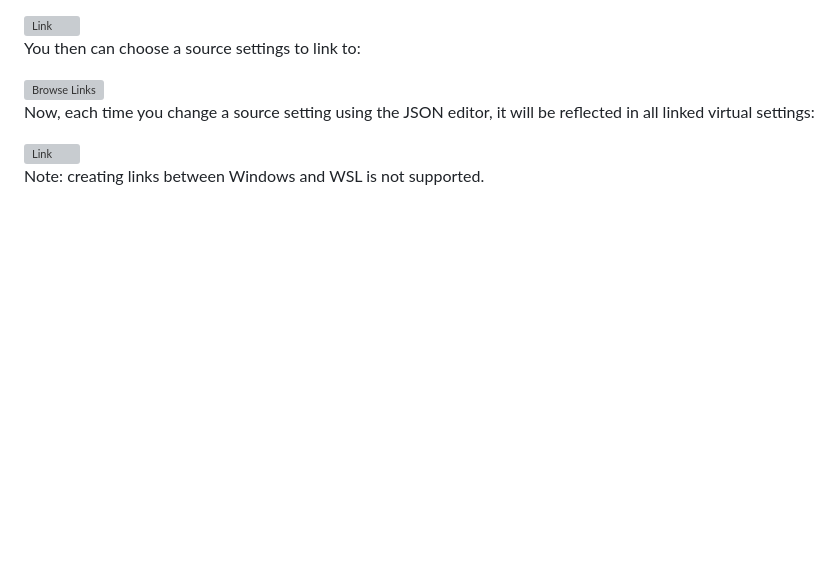
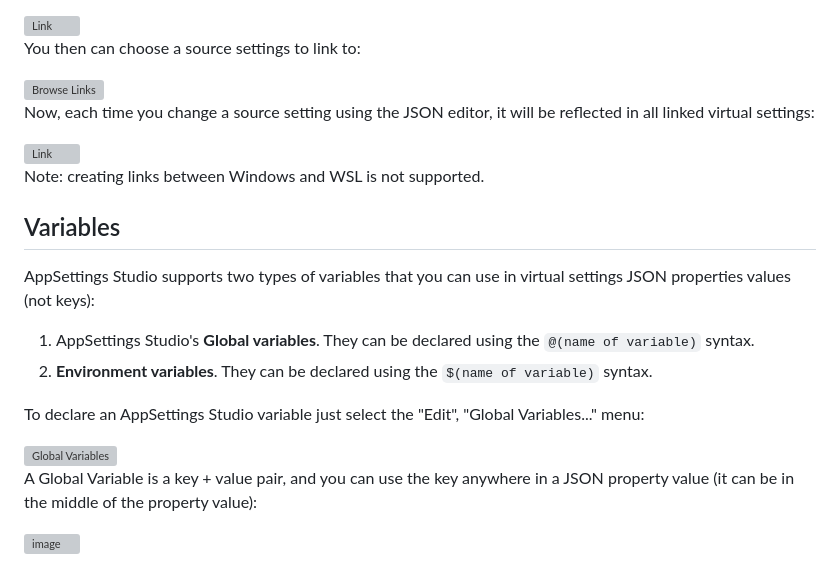
Before and after one commit to smourier/AppSettingsStudio, a Markdown page: README.md, the part around the change. Drawn GitHub-style; blank space fills up the shorter version; grey boxes are pictures that could not be loaded.

```diff
--- a/README.md
+++ b/README.md
@@ -180,3 +180,17 @@ Now, each time you change a source setting using the JSON editor, it will be ref
 <img width="1080" height="518" alt="Link" src="https://github.com/user-attachments/assets/c40e1bc8-8f4d-49d9-89e2-56c8d463157e" />
 
 Note: creating links between Windows and WSL is not supported.
+
+## Variables
+AppSettings Studio supports two types of variables that you can use in virtual settings JSON properties values (not keys):
+
+1) AppSettings Studio's **Global variables**. They can be declared using the `@(name of variable)` syntax.
+2) **Environment variables**.  They can be declared using the `$(name of variable)` syntax.
+
+To declare an AppSettings Studio variable just select the "Edit", "Global Variables..." menu:
+
+<img width="267" height="104" alt="Global Variables" src="https://github.com/user-attachments/assets/12cdda57-7544-441d-bbc8-503887316e41" />
+
+A Global Variable is a key + value pair, and you can use the key anywhere in a JSON property value (it can be in the middle of the property value):
+
+<img width="1080" height="668" alt="image" src="https://github.com/user-attachments/assets/5e1f3be4-19e7-4ac5-9098-63abd28eb10a" />
```
